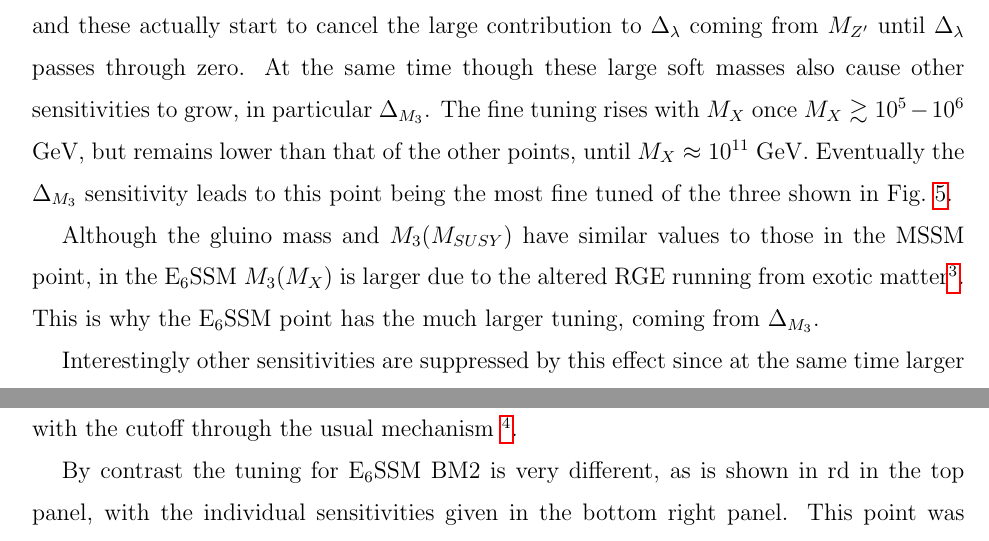
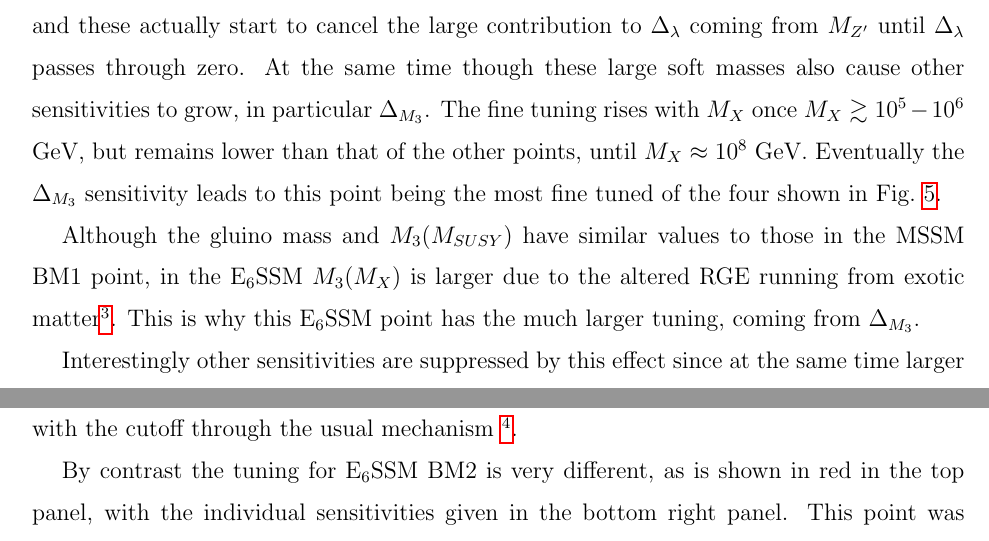
Before and after one commit to azedarach/E6SSM-Tuning, a LaTeX paper (paper/e6ssm-tuning-paper.tex): two parts of pages 20 and 23 of 37, joined at a grey line, cut so that both start at the same text. Compiled offline with pdfLaTeX.

Commit message:
fixes to last commit

```diff
--- a/paper/e6ssm-tuning-paper.tex
+++ b/paper/e6ssm-tuning-paper.tex
@@ -1127,16 +1127,16 @@ $\Delta_\lambda$ coming from $M_{Z^\prime}$ until $\Delta_\lambda$
 passes through zero.  At the same time though these large soft masses
 also cause other sensitivities to grow, in particular $\Delta_{M_3}$.
 The fine tuning rises with $M_X$ once $M_X \gtrsim 10^5-10^6$ GeV, but
-remains lower than that of the other points, until $M_X \approx
-10^{11}$ GeV.  Eventually the $\Delta_{M_3}$ sensitivity leads to this
-point being the most fine tuned of the three shown in
+remains lower than that of the other points, until $M_X \approx 10^8$
+GeV.  Eventually the $\Delta_{M_3}$ sensitivity leads to this point
+being the most fine tuned of the four shown in
 Fig.~\ref{Fig:BMs-varyMX}.
 
  Although the gluino mass and $M_3(M_{SUSY})$ have similar values to
- those in the MSSM point, in the E$_6$SSM $M_3(M_X)$ is larger
+ those in the MSSM BM1 point, in the E$_6$SSM $M_3(M_X)$ is larger
  due to the altered RGE running from exotic matter\footnote{This
    altered RGE running is a result of the exotic matter introduced to
-   keep the extra $U(1)$ anomaly free. }. This is why the E$_6$SSM
+   keep the extra $U(1)$ anomaly free. }. This is why this E$_6$SSM
  point has the much larger tuning, coming from $\Delta_{M_3}$.
 
 
@@ -1158,7 +1158,7 @@ through the usual mechanism \footnote{Wherein $m_{H_u}^2(M_{SUSY})$
 
 
 By contrast the tuning for E$_6$SSM BM2 is very different, as is shown
-in rd in the top panel, with the individual sensitivities given in the
+in red in the top panel, with the individual sensitivities given in the
 bottom right panel. This point was chosen as it had much lighter
 gluino mass that is just above the experimental limit of $1.4$ TeV
 \cite{Aad:2014lra}.  At $20$ TeV this benchmark is not amongst the
```
Also changed, not shown: paper/e6ssm-tuning-paper.tex (4 more changed lines).
